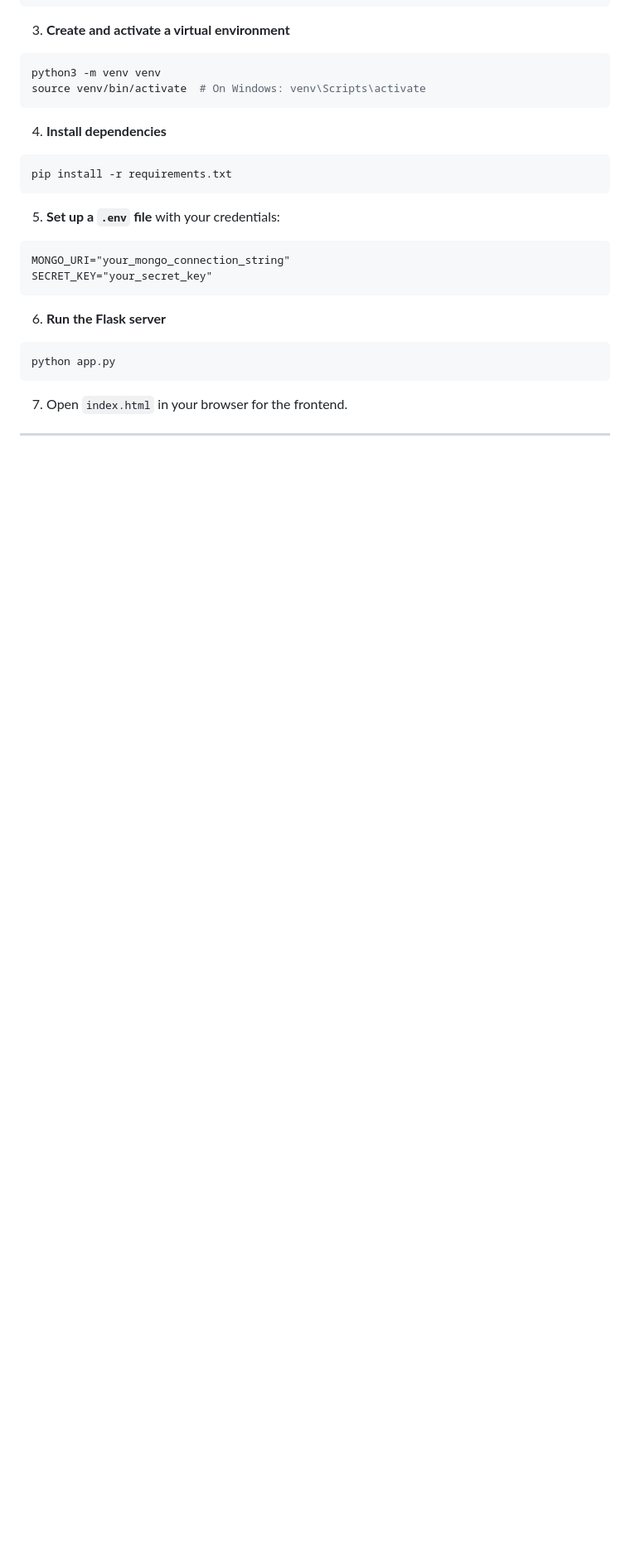
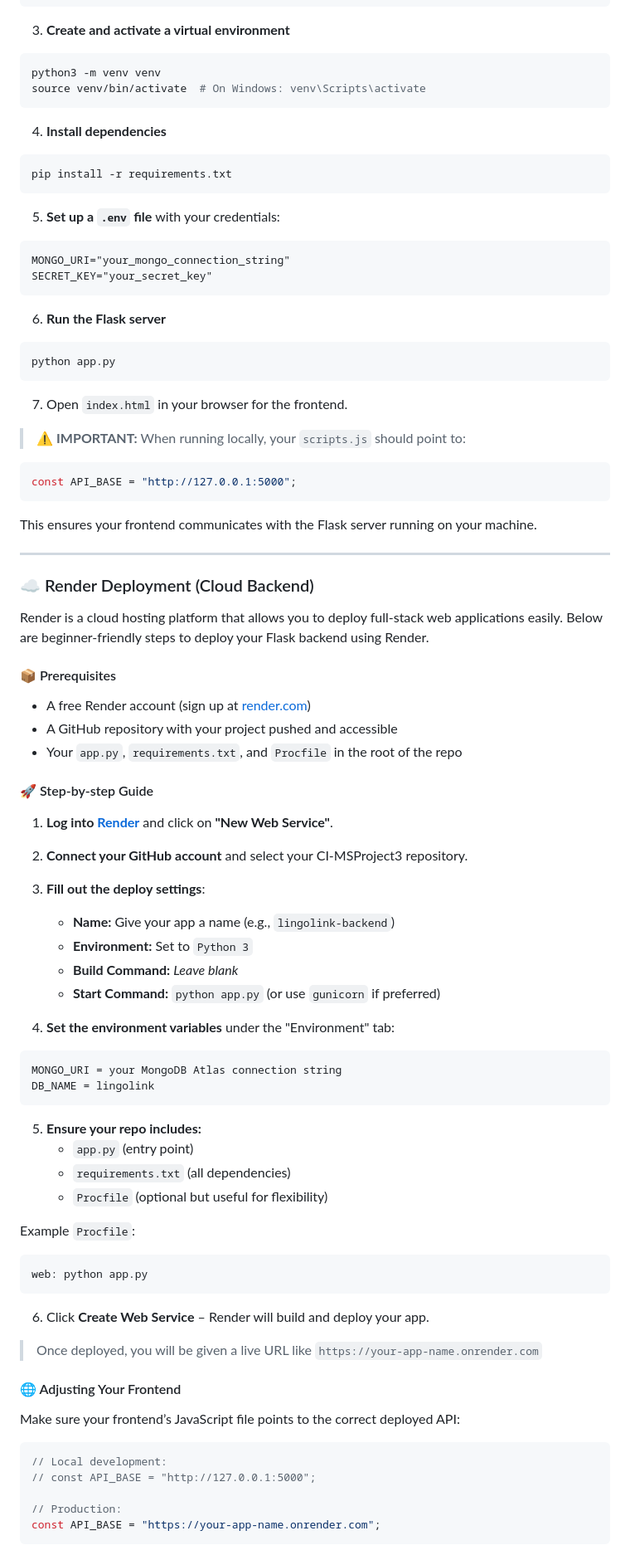
Before and after one commit to TylerRTDev/CI-MSProject3, a Markdown page: README.md, the part around the change printed below. Shown: that part at 83% size. Rendered like a GitHub page; blank space fills up the shorter version.

Commit message:
README: Update deplloyment section for Render and Mongo set up.

````diff
--- a/README.md
+++ b/README.md
@@ -235,5 +235,60 @@ python app.py
 ```
 7. Open `index.html` in your browser for the frontend.
 
+> ⚠️ **IMPORTANT:** When running locally, your `scripts.js` should point to:
+```javascript
+const API_BASE = "http://127.0.0.1:5000";
+```
+This ensures your frontend communicates with the Flask server running on your machine.
 
 ---
+
+### ☁️ Render Deployment (Cloud Backend)
+
+Render is a cloud hosting platform that allows you to deploy full-stack web applications easily. Below are beginner-friendly steps to deploy your Flask backend using Render.
+
+#### 📦 Prerequisites
+- A free Render account (sign up at [render.com](https://render.com))
+- A GitHub repository with your project pushed and accessible
+- Your `app.py`, `requirements.txt`, and `Procfile` in the root of the repo
+
+#### 🚀 Step-by-step Guide
+1. **Log into [Render](https://render.com)** and click on **"New Web Service"**.
+2. **Connect your GitHub account** and select your CI-MSProject3 repository.
+3. **Fill out the deploy settings**:
+   - **Name:** Give your app a name (e.g., `lingolink-backend`)
+   - **Environment:** Set to `Python 3`
+   - **Build Command:** *Leave blank*
+   - **Start Command:** `python app.py` (or use `gunicorn` if preferred)
+
+4. **Set the environment variables** under the "Environment" tab:
+```
+MONGO_URI = your MongoDB Atlas connection string
+DB_NAME = lingolink
+```
+
+5. **Ensure your repo includes:**
+   - `app.py` (entry point)
+   - `requirements.txt` (all dependencies)
+   - `Procfile` (optional but useful for flexibility)
+
+Example `Procfile`:
+```
+web: python app.py
+```
+
+6. Click **Create Web Service** – Render will build and deploy your app.
+
+> Once deployed, you will be given a live URL like `https://your-app-name.onrender.com`
+
+#### 🌐 Adjusting Your Frontend
+Make sure your frontend’s JavaScript file points to the correct deployed API:
+
+```javascript
+// Local development:
+// const API_BASE = "http://127.0.0.1:5000";
+
+// Production:
+const API_BASE = "https://your-app-name.onrender.com";
+```
+
````
Also changed, not shown: other parts of README.md (+37 -0 lines).
